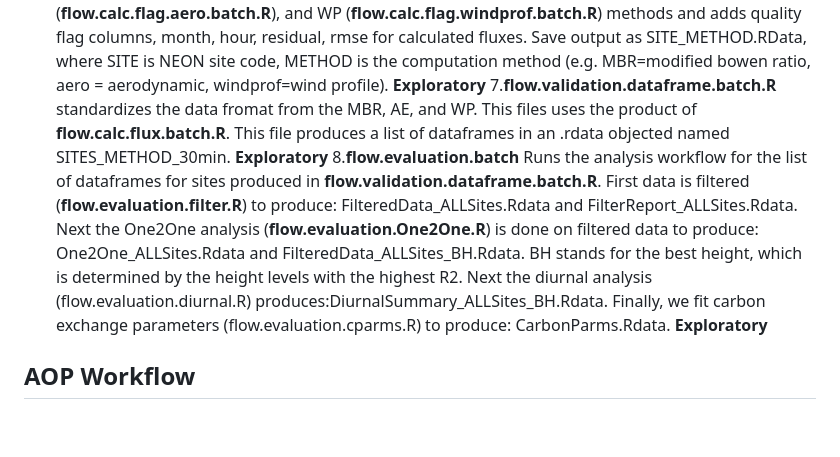
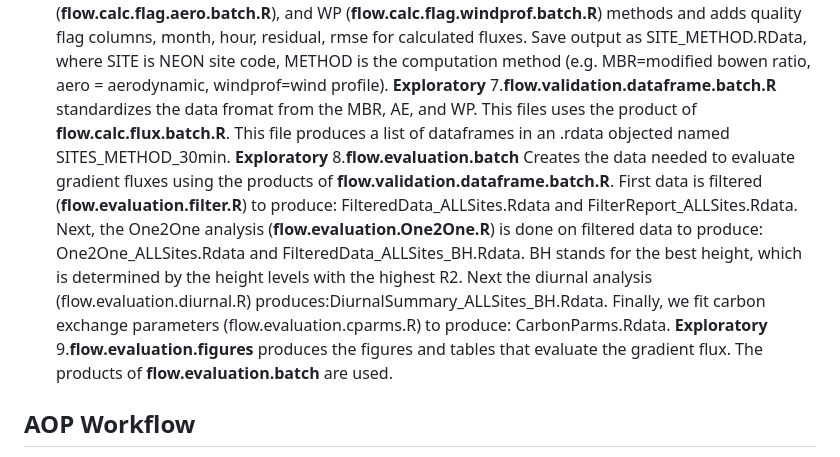
Before and after one commit to lter/lterwg-flux-gradient, a Markdown page: README.md, the part around the change. Rendered like a GitHub page; blank space fills up the shorter version.

Commit message:
updated the flux and aop workflow

```diff
--- a/README.md
+++ b/README.md
@@ -23,9 +23,9 @@
 5.**flow.download.aligned_conc_flux.R** Grabs the output from **flow.NEON.data.format.conc.diffs.R** SITE_aligned_conc_flux_9min.RData, where SITE is the NEON site code. Zips and uploads to Google Drive. **Exploratory**
 6.**flow.calc.flux.batch.R** Grab aligned concentration & flux data and calculates the fluxes using MBR (**flow.calc.flag.mbr.batch.R**), AE (**flow.calc.flag.aero.batch.R**), and WP (**flow.calc.flag.windprof.batch.R**) methods and adds quality flag columns, month, hour, residual, rmse for calculated fluxes. Save output as SITE_METHOD.RData, where SITE is NEON site code, METHOD is the computation method (e.g. MBR=modified bowen ratio, aero = aerodynamic, windprof=wind profile). **Exploratory**
 7.**flow.validation.dataframe.batch.R** standardizes the data fromat from the MBR, AE, and WP. This files uses the product of **flow.calc.flux.batch.R**. This file produces a list of dataframes in an .rdata objected named SITES_METHOD_30min. **Exploratory**
-8.**flow.evaluation.batch** Runs the analysis workflow for the list of dataframes for sites produced in **flow.validation.dataframe.batch.R**.
-First data is filtered (**flow.evaluation.filter.R**) to produce: FilteredData_ALLSites.Rdata and FilterReport_ALLSites.Rdata. Next the One2One analysis (**flow.evaluation.One2One.R**) is done on filtered data to produce:  One2One_ALLSites.Rdata and FilteredData_ALLSites_BH.Rdata. BH stands for the best height, which is determined by the height levels with the highest R2. Next the diurnal analysis (flow.evaluation.diurnal.R) produces:DiurnalSummary_ALLSites_BH.Rdata. Finally, we fit carbon exchange parameters (flow.evaluation.cparms.R) to produce: CarbonParms.Rdata. **Exploratory**
-
+8.**flow.evaluation.batch** Creates the data needed to evaluate gradient fluxes using the products of **flow.validation.dataframe.batch.R**.
+First data is filtered (**flow.evaluation.filter.R**) to produce: FilteredData_ALLSites.Rdata and FilterReport_ALLSites.Rdata. Next, the One2One analysis (**flow.evaluation.One2One.R**) is done on filtered data to produce:  One2One_ALLSites.Rdata and FilteredData_ALLSites_BH.Rdata. BH stands for the best height, which is determined by the height levels with the highest R2. Next the diurnal analysis (flow.evaluation.diurnal.R) produces:DiurnalSummary_ALLSites_BH.Rdata. Finally, we fit carbon exchange parameters (flow.evaluation.cparms.R) to produce: CarbonParms.Rdata. **Exploratory**
+9.**flow.evaluation.figures** produces the figures and tables that evaluate the gradient flux. The products of **flow.evaluation.batch** are used.
 ## AOP Workflow
 
 1.**flow.NEONAOP.Download.R** Downloads and mosaics NEON AOP Data. Data is stored locally on the Malone Lab server.
```
